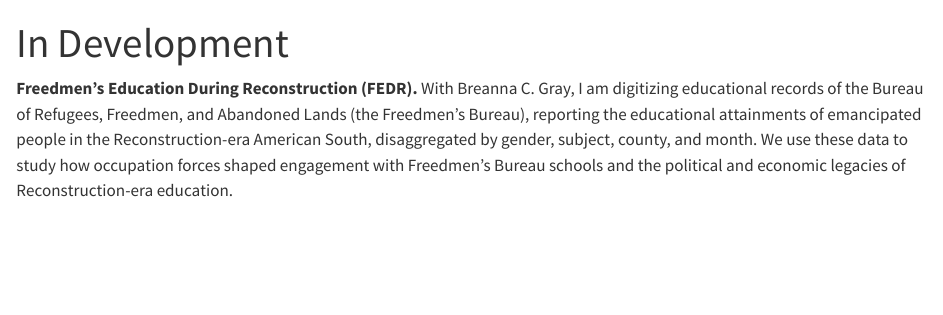
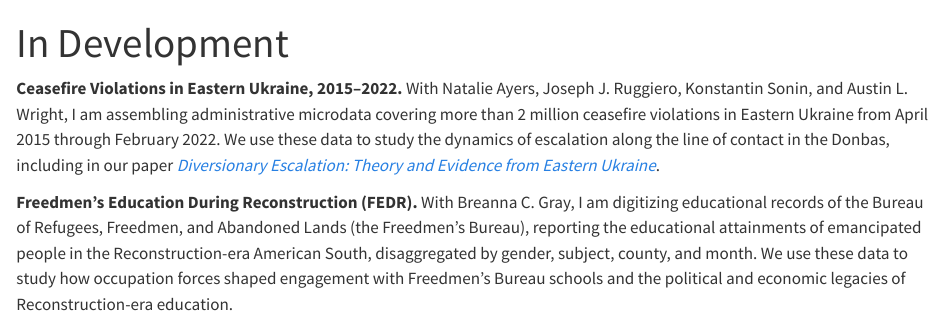
Before and after one commit to chris-w-blair/chris-w-blair.github.io, a Quarto document (data-in-development.qmd): the page in a window 1100 px wide, from its top. Rendered offline with R 4.5, knitr and Pandoc in place of Quarto, with nearby package versions.

Commit message:
Add Ukraine ceasefire-violations dataset to In Development data page
Co-Authored-By: Claude Fable 5.1 <noreply@anthropic.com>
Claude-Session: https://claude.ai/code/session_014ZBWsCNRL2jtrLUgU3dAVb

```diff
--- a/data-in-development.qmd
+++ b/data-in-development.qmd
@@ -3,4 +3,6 @@ title: "In Development"
 pagetitle: "Datasets in Development — Christopher W. Blair"
 ---
 
+**Ceasefire Violations in Eastern Ukraine, 2015–2022.** With Natalie Ayers, Joseph J. Ruggiero, Konstantin Sonin, and Austin L. Wright, I am assembling administrative microdata covering more than 2 million ceasefire violations in Eastern Ukraine from April 2015 through February 2022. We use these data to study the dynamics of escalation along the line of contact in the Donbas, including in our paper [*Diversionary Escalation: Theory and Evidence from Eastern Ukraine*](https://papers.ssrn.com/sol3/papers.cfm?abstract_id=6174480).
+
 **Freedmen's Education During Reconstruction (FEDR).** With Breanna C. Gray, I am digitizing educational records of the Bureau of Refugees, Freedmen, and Abandoned Lands (the Freedmen's Bureau), reporting the educational attainments of emancipated people in the Reconstruction-era American South, disaggregated by gender, subject, county, and month. We use these data to study how occupation forces shaped engagement with Freedmen's Bureau schools and the political and economic legacies of Reconstruction-era education.
```
